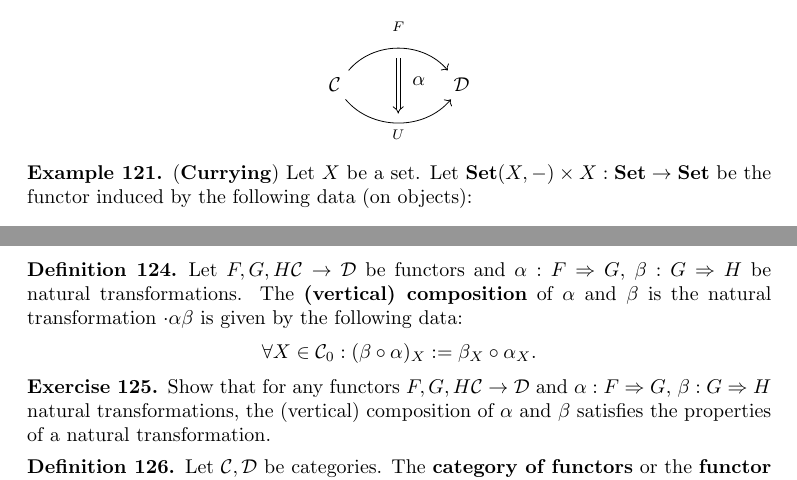
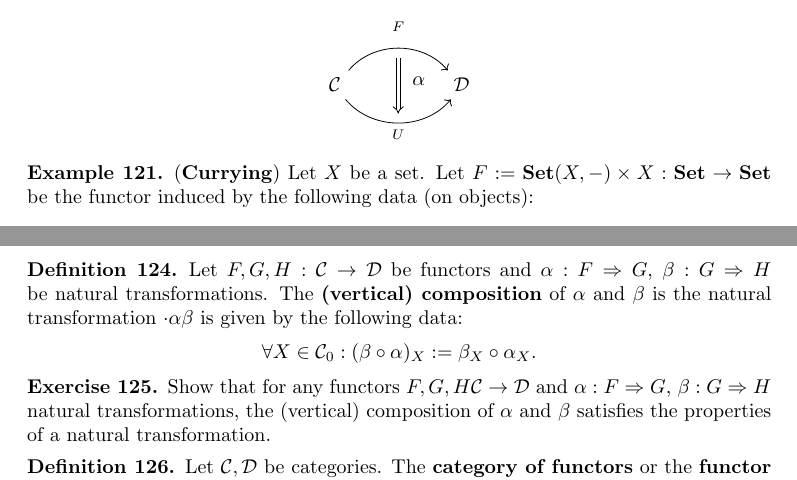
Before and after one commit to benediktahrens/CT4P, a LaTeX document (tex/CT4P.tex): two parts of pages 25 and 26 of 54, joined at a grey line, cut so that both start at the same text. Compiled offline with pdfLaTeX.

Commit message:
Fix two typos in definitions

```diff
--- a/tex/CT4P.tex
+++ b/tex/CT4P.tex
@@ -1477,7 +1477,7 @@ Moreover, we call $\alpha$ a \textbf{natural isomorphism} if for each $X\in\Ob{\
 \end{center}
 \end{nota}
 
-\begin{exa} (\textbf{Currying}) Let $X$ be a set. Let $\SET(X, -)\times X : \SET\to\SET$ be the functor induced by the following data (on objects):
+\begin{exa} (\textbf{Currying}) Let $X$ be a set. Let $F := \SET(X, -)\times X : \SET\to\SET$ be the functor induced by the following data (on objects):
 \[
 Y\mapsto \SET(X,Y)\times X.
 \]
@@ -1498,7 +1498,7 @@ Show that this indeed satisfies the naturality condition.
 \begin{exer} Show that for any functor $F:\CC\to\DD$, the identity natural transformation $\Id[F]$ satisfies the properties of a natural transformation.
 \end{exer}
 
-\begin{dfn}\label{dfn:nattrans_comp} Let $F,G,H\CC\to\DD$ be functors and $\NatTrans{\alpha}{F}{G}$, $\NatTrans{\beta}{G}{H}$ be natural transformations. The \textbf{(vertical) composition} of $\alpha$ and $\beta$ is the natural transformation $\Comp{\alpha}{\beta}$ is given by the following data:
+\begin{dfn}\label{dfn:nattrans_comp} Let $F,G,H: \CC\to\DD$ be functors and $\NatTrans{\alpha}{F}{G}$, $\NatTrans{\beta}{G}{H}$ be natural transformations. The \textbf{(vertical) composition} of $\alpha$ and $\beta$ is the natural transformation $\Comp{\alpha}{\beta}$ is given by the following data:
 \[
 \forall X\in\Ob{\CC}: (\co{\alpha}{\beta})_{X} := \co{\alpha_X}{\beta_X}.
 \]
```
